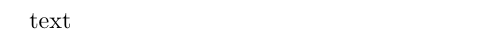
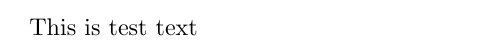
Before and after one commit to nathanstouffer/machine-learning, a LaTeX document (NaiveBayes/ProjectReport/project_report.tex): part of the page, cut at the place of the change. Compiled offline with pdfLaTeX.

Commit message:
Test out branch functionality

```diff
--- a/NaiveBayes/ProjectReport/project_report.tex
+++ b/NaiveBayes/ProjectReport/project_report.tex
@@ -2,5 +2,5 @@
 \usepackage{jmlr2e}
 
 \begin{document}
-	text
+	This is test text
 \end{document}
```
Also changed, not shown: NaiveBayes/ProjectReport/project_report.pdf (added), 3 other files.
